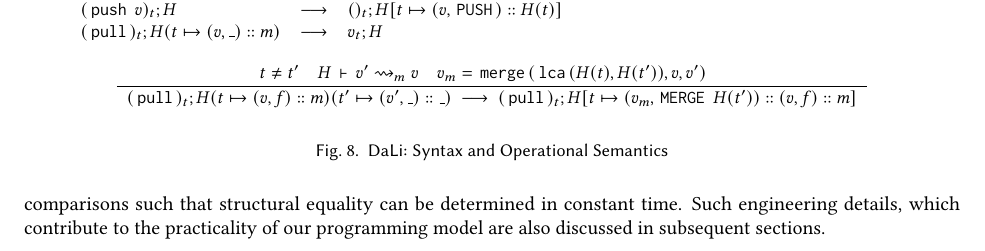
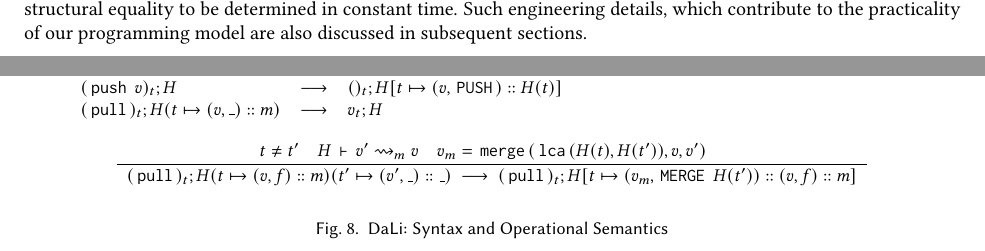
Before and after one commit to gowthamk/DaLi, a LaTeX paper (paper/dali.tex, which reads paper/model.tex): part of page 7 of 8 before the commit and two parts of pages 6 and 7 of 8 after it, the two joined at a grey line, cut so that both start at the same text. Compiled offline with pdfLaTeX.

Commit message:
Model edits.

```diff
--- a/paper/dali.tex
+++ b/paper/dali.tex
@@ -66,7 +66,7 @@
 \newcommand{\sempreceq}{\preceq_{\circ}}
 \newcommand{\under}[2]{#1\,\vdash\,#2}
 \newcommand{\mbleto}{\rightsquigarrow_m}
-\newcommand{\drawsome}{{\sf DrawSome}\xspace}
+\newcommand{\drawsome}{{\sf Canvas}\xspace}
 
 % New colors
 %------------
--- a/paper/model.tex
+++ b/paper/model.tex
@@ -245,7 +245,7 @@ function for a data type given its invariants. Like \C{Canvas.merge},
 merge functions often need to compare multiple versions of a data type
 for structural equality, which, when performed naively, incurs cost
 linear in the size of versions. The representation of a versioned data
-type in \name is optimized for performing comparisons such that
-structural equality can be determined in constant time. Such
+type in \name is optimized for performing comparisons that allows
+structural equality to be determined in constant time. Such
 engineering details, which contribute to the practicality of our
 programming model are also discussed in subsequent sections.
```
Also changed, not shown: paper/model.tex (4 more changed lines).
